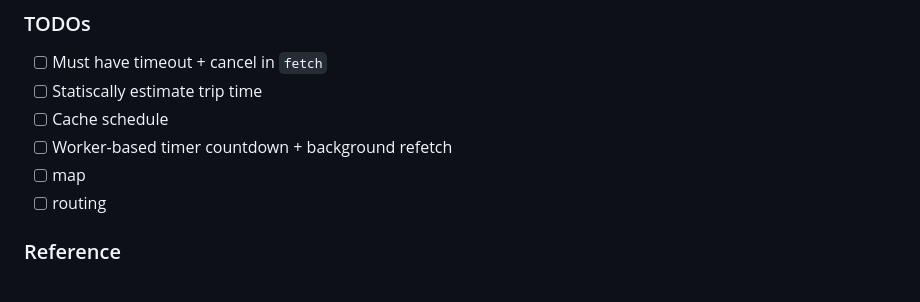
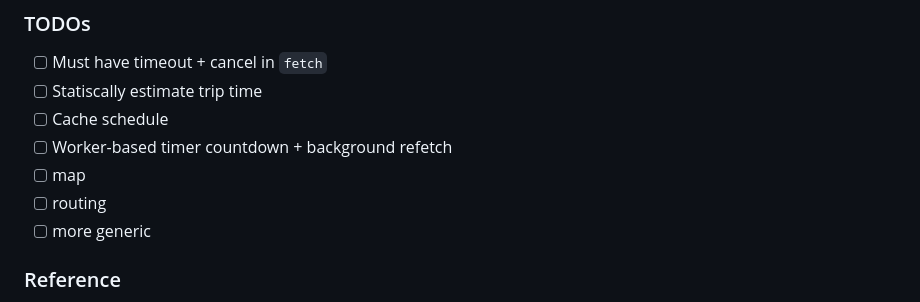
Before and after one commit to dirkarnez/hk-traffic-pwa, a Markdown page: README.md, the part around the change. Rendered like a GitHub page.

Commit message:
- update README.md

```diff
--- a/README.md
+++ b/README.md
@@ -7,6 +7,7 @@
 - [ ] Worker-based timer countdown + background refetch
 - [ ] map
 - [ ] routing
+- [ ] more generic
 
 ### Reference
 - [markmybytes/lost-in-mtr: Car numbers lookup for MTR trains](https://github.com/markmybytes/lost-in-mtr)
```
